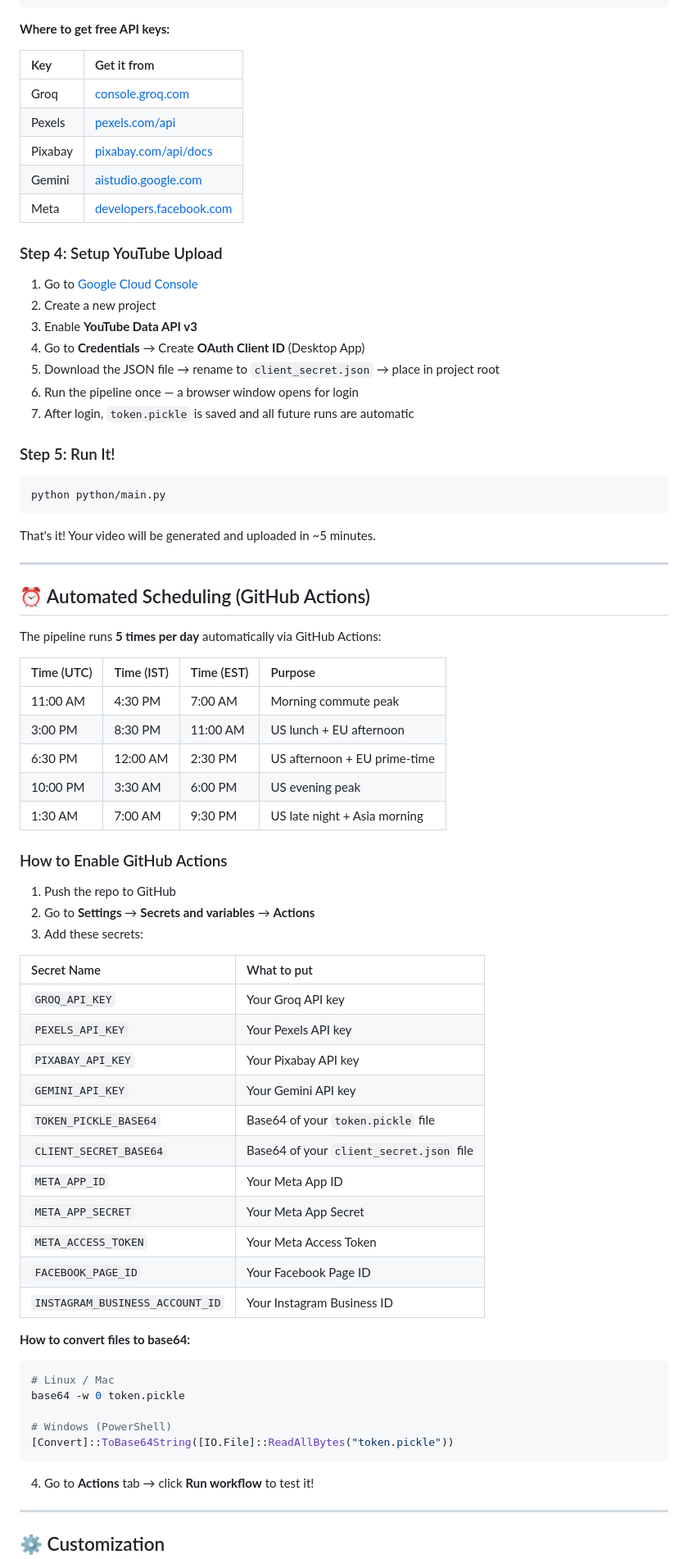
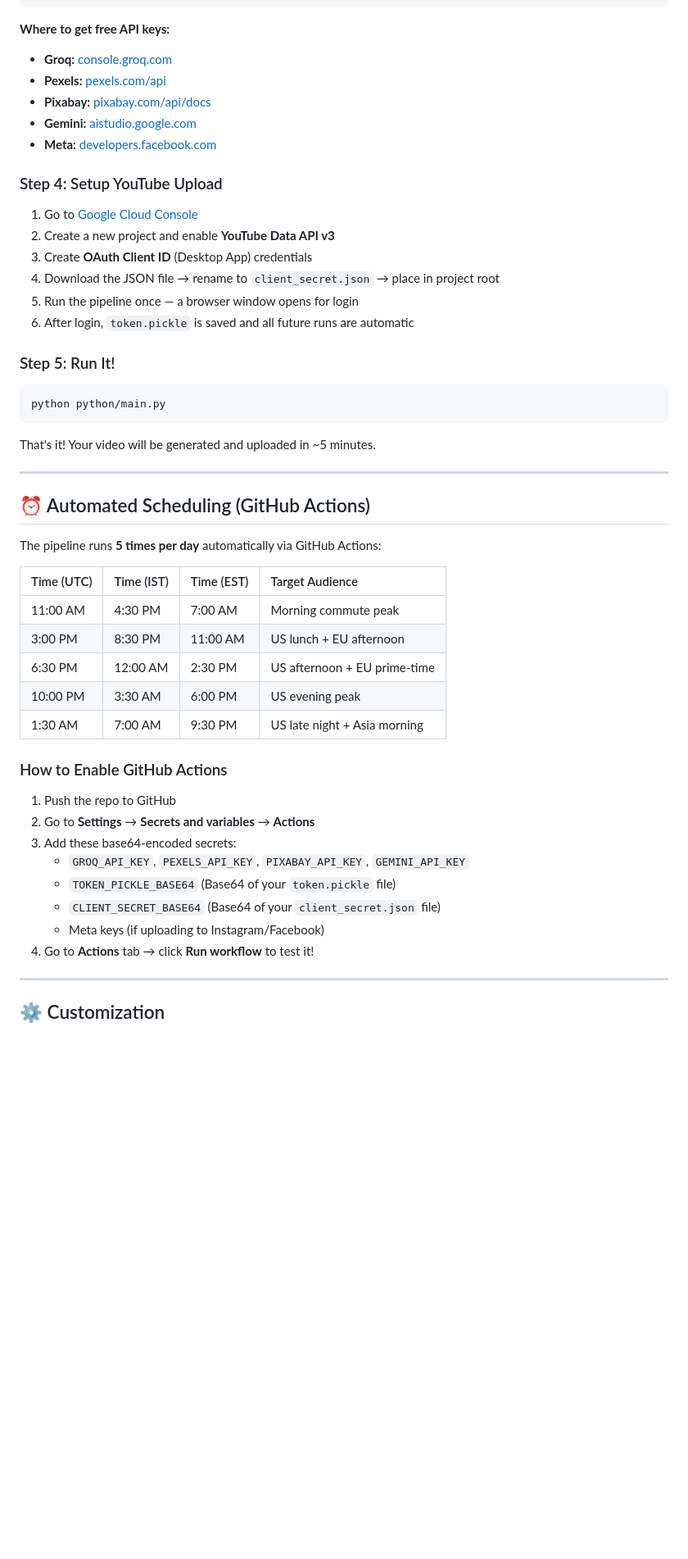
Before and after one commit to ravindrareddy17/ai-video-generator, a Markdown page: README.md, the part around one of its changes. Shown at 82% size. Rendered like a GitHub page; blank space fills up the shorter version.

````diff
--- a/README.md
+++ b/README.md
@@ -160,24 +148,20 @@ INSTAGRAM_BUSINESS_ACCOUNT_ID=your_ig_id
 ```
 
 **Where to get free API keys:**
-
-| Key | Get it from |
-|:----|:------------|
-| Groq | [console.groq.com](https://console.groq.com) |
-| Pexels | [pexels.com/api](https://www.pexels.com/api/) |
-| Pixabay | [pixabay.com/api/docs](https://pixabay.com/api/docs/) |
-| Gemini | [aistudio.google.com](https://aistudio.google.com/apikey) |
-| Meta | [developers.facebook.com](https://developers.facebook.com/) |
+- **Groq:** [console.groq.com](https://console.groq.com)
+- **Pexels:** [pexels.com/api](https://www.pexels.com/api/)
+- **Pixabay:** [pixabay.com/api/docs](https://pixabay.com/api/docs/)
+- **Gemini:** [aistudio.google.com](https://aistudio.google.com/apikey)
+- **Meta:** [developers.facebook.com](https://developers.facebook.com/)
 
 ### Step 4: Setup YouTube Upload
 
 1. Go to [Google Cloud Console](https://console.cloud.google.com/)
-2. Create a new project
-3. Enable **YouTube Data API v3**
-4. Go to **Credentials** → Create **OAuth Client ID** (Desktop App)
-5. Download the JSON file → rename to `client_secret.json` → place in project root
-6. Run the pipeline once — a browser window opens for login
-7. After login, `token.pickle` is saved and all future runs are automatic
+2. Create a new project and enable **YouTube Data API v3**
+3. Create **OAuth Client ID** (Desktop App) credentials
+4. Download the JSON file → rename to `client_secret.json` → place in project root
+5. Run the pipeline once — a browser window opens for login
+6. After login, `token.pickle` is saved and all future runs are automatic
 
 ### Step 5: Run It!
 
@@ -193,8 +177,8 @@ That's it! Your video will be generated and uploaded in ~5 minutes.
 
 The pipeline runs **5 times per day** automatically via GitHub Actions:
 
-| Time (UTC) | Time (IST) | Time (EST) | Purpose |
-|:-----------|:-----------|:-----------|:--------|
+| Time (UTC) | Time (IST) | Time (EST) | Target Audience |
+|:-----------|:-----------|:-----------|:----------------|
 | 11:00 AM | 4:30 PM | 7:00 AM | Morning commute peak |
 | 3:00 PM | 8:30 PM | 11:00 AM | US lunch + EU afternoon |
 | 6:30 PM | 12:00 AM | 2:30 PM | US afternoon + EU prime-time |
@@ -205,31 +189,11 @@ The pipeline runs **5 times per day** automatically via GitHub Actions:
 
 1. Push the repo to GitHub
 2. Go to **Settings** → **Secrets and variables** → **Actions**
-3. Add these secrets:
-
-| Secret Name | What to put |
-|:------------|:------------|
-| `GROQ_API_KEY` | Your Groq API key |
-| `PEXELS_API_KEY` | Your Pexels API key |
-| `PIXABAY_API_KEY` | Your Pixabay API key |
-| `GEMINI_API_KEY` | Your Gemini API key |
-| `TOKEN_PICKLE_BASE64` | Base64 of your `token.pickle` file |
-| `CLIENT_SECRET_BASE64` | Base64 of your `client_secret.json` file |
-| `META_APP_ID` | Your Meta App ID |
-| `META_APP_SECRET` | Your Meta App Secret |
-| `META_ACCESS_TOKEN` | Your Meta Access Token |
-| `FACEBOOK_PAGE_ID` | Your Facebook Page ID |
-| `INSTAGRAM_BUSINESS_ACCOUNT_ID` | Your Instagram Business ID |
-
-**How to convert files to base64:**
-```bash
-# Linux / Mac
-base64 -w 0 token.pickle
-
-# Windows (PowerShell)
-[Convert]::ToBase64String([IO.File]::ReadAllBytes("token.pickle"))
-```
-
+3. Add these base64-encoded secrets:
+   - `GROQ_API_KEY`, `PEXELS_API_KEY`, `PIXABAY_API_KEY`, `GEMINI_API_KEY`
+   - `TOKEN_PICKLE_BASE64` (Base64 of your `token.pickle` file)
+   - `CLIENT_SECRET_BASE64` (Base64 of your `client_secret.json` file)
+   - Meta keys (if uploading to Instagram/Facebook)
 4. Go to **Actions** tab → click **Run workflow** to test it!
 
 ---
````
Also changed, not shown: other parts of README.md (+77 -137 lines).
